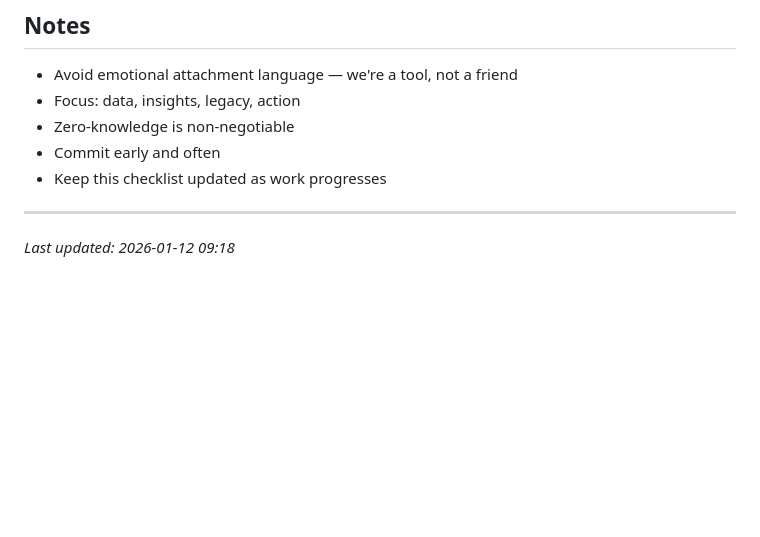
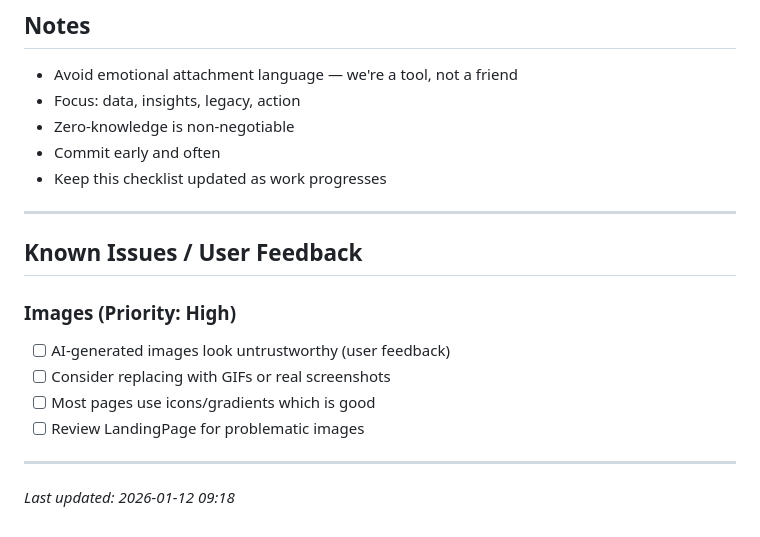
Before and after one commit to dmhernandez2525/LifeContext, a Markdown page: TODO_CHECKLIST.md, the part around the change. GitHub-like rendering; blank space fills up the shorter version.

```diff
--- a/TODO_CHECKLIST.md
+++ b/TODO_CHECKLIST.md
@@ -196,4 +196,14 @@
 
 ---
 
+## Known Issues / User Feedback
+
+### Images (Priority: High)
+- [ ] AI-generated images look untrustworthy (user feedback)
+- [ ] Consider replacing with GIFs or real screenshots
+- [ ] Most pages use icons/gradients which is good
+- [ ] Review LandingPage for problematic images
+
+---
+
 *Last updated: 2026-01-12 09:18*
```
Also changed, not shown: docs/roadmap/DEVELOPMENT_TRACKER.md (+28 -10 lines).
